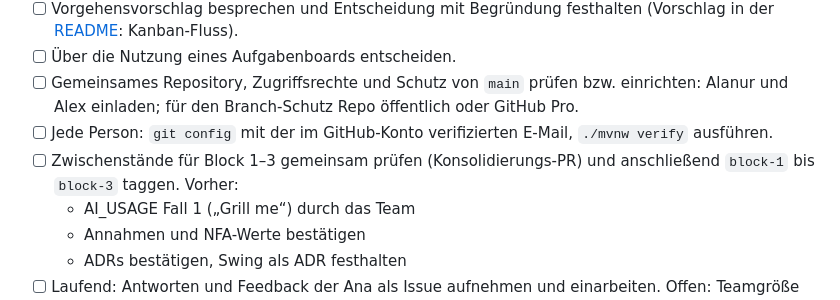
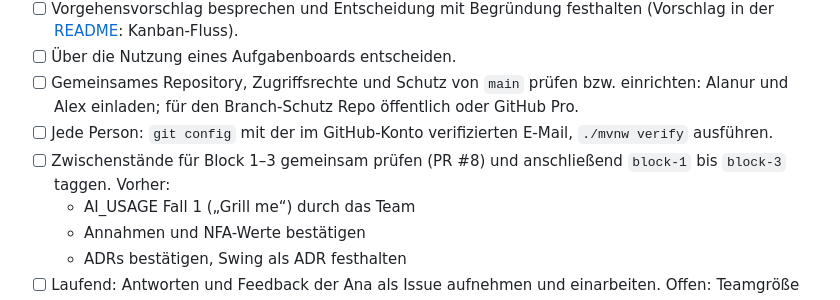
Before and after one commit to felix-henry/photo-album-projekt, a Markdown page: ROADMAP.md, the part around the change. Drawn GitHub-style.

Commit message:
docs: Roadmap verweist auf PR #8
Co-Authored-By: Claude Opus 5.5 <noreply@anthropic.com>

```diff
--- a/ROADMAP.md
+++ b/ROADMAP.md
@@ -23,7 +23,7 @@ Für die vollständige Pflichtfunktionalität ist außerdem Release `v1.0.0` vor
 - [ ] Über die Nutzung eines Aufgabenboards entscheiden.
 - [ ] Gemeinsames Repository, Zugriffsrechte und Schutz von `main` prüfen bzw. einrichten: Alanur und Alex einladen; für den Branch-Schutz Repo öffentlich oder GitHub Pro.
 - [ ] Jede Person: `git config` mit der im GitHub-Konto verifizierten E-Mail, `./mvnw verify` ausführen.
-- [ ] Zwischenstände für Block 1–3 gemeinsam prüfen (Konsolidierungs-PR) und anschließend `block-1` bis `block-3` taggen. Vorher:
+- [ ] Zwischenstände für Block 1–3 gemeinsam prüfen (PR #8) und anschließend `block-1` bis `block-3` taggen. Vorher:
   - AI_USAGE Fall 1 („Grill me“) durch das Team
   - Annahmen und NFA-Werte bestätigen
   - ADRs bestätigen, Swing als ADR festhalten
```
